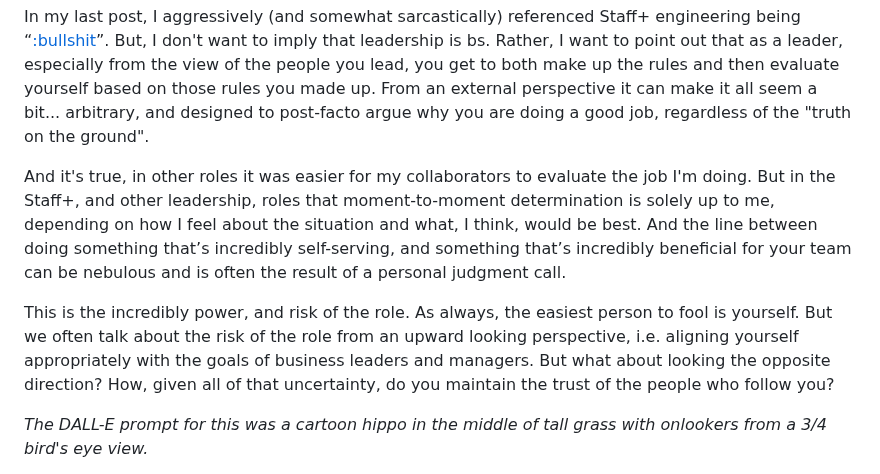
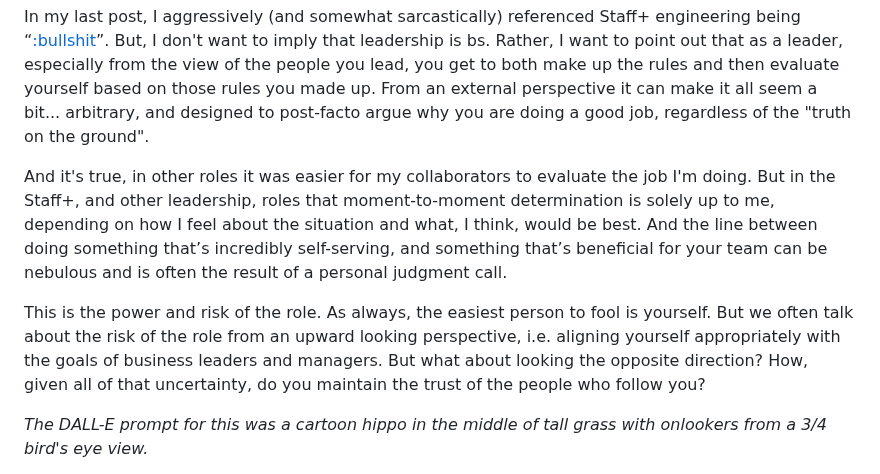
Before and after one commit to Stuwert/blog, a Markdown page: src/posts/being-visible.md, the part around the change. GitHub-like rendering.

Commit message:
Spelling snafus

```diff
--- a/src/posts/being-visible.md
+++ b/src/posts/being-visible.md
@@ -14,9 +14,9 @@ There’s a lot of discussion about how as an individual contributor it’s impo
 
 In my last post, I aggressively (and somewhat sarcastically) referenced Staff+ engineering being “[:bullshit](https://www.urback.net/posts/becoming-a-staff-engineer/#FirstBullshitRole)”. But, I don't want to imply that leadership is bs. Rather, I want to point out that as a leader, especially from the view of the people you lead, you get to both make up the rules and then evaluate yourself based on those rules you made up. From an external perspective it can make it all seem a bit... arbitrary, and designed to post-facto argue why you are doing a good job, regardless of the "truth on the ground".
 
-And it's true, in other roles it was easier for my collaborators to evaluate the job I'm doing. But in the Staff+, and other leadership, roles that moment-to-moment determination is solely up to me, depending on how I feel about the situation and what, I think, would be best. And the line between doing something that’s incredibly self-serving, and something that’s incredibly beneficial for your team can be nebulous and is often the result of a personal judgment call.
+And it's true, in other roles it was easier for my collaborators to evaluate the job I'm doing. But in the Staff+, and other leadership, roles that moment-to-moment determination is solely up to me, depending on how I feel about the situation and what, I think, would be best. And the line between doing something that’s incredibly self-serving, and something that’s beneficial for your team can be nebulous and is often the result of a personal judgment call.
 
-This is the incredibly power, and risk of the role. As always, the easiest person to fool is yourself. But we often talk about the risk of the role from an upward looking perspective, i.e. aligning yourself appropriately with the goals of business leaders and managers. But what about looking the opposite direction? How, given all of that uncertainty, do you maintain the trust of the people who follow you?
+This is the power and risk of the role. As always, the easiest person to fool is yourself. But we often talk about the risk of the role from an upward looking perspective, i.e. aligning yourself appropriately with the goals of business leaders and managers. But what about looking the opposite direction? How, given all of that uncertainty, do you maintain the trust of the people who follow you?
 
 _The DALL-E prompt for this was a cartoon hippo in the middle of tall grass with onlookers from a 3/4 bird's eye view._
 
```
